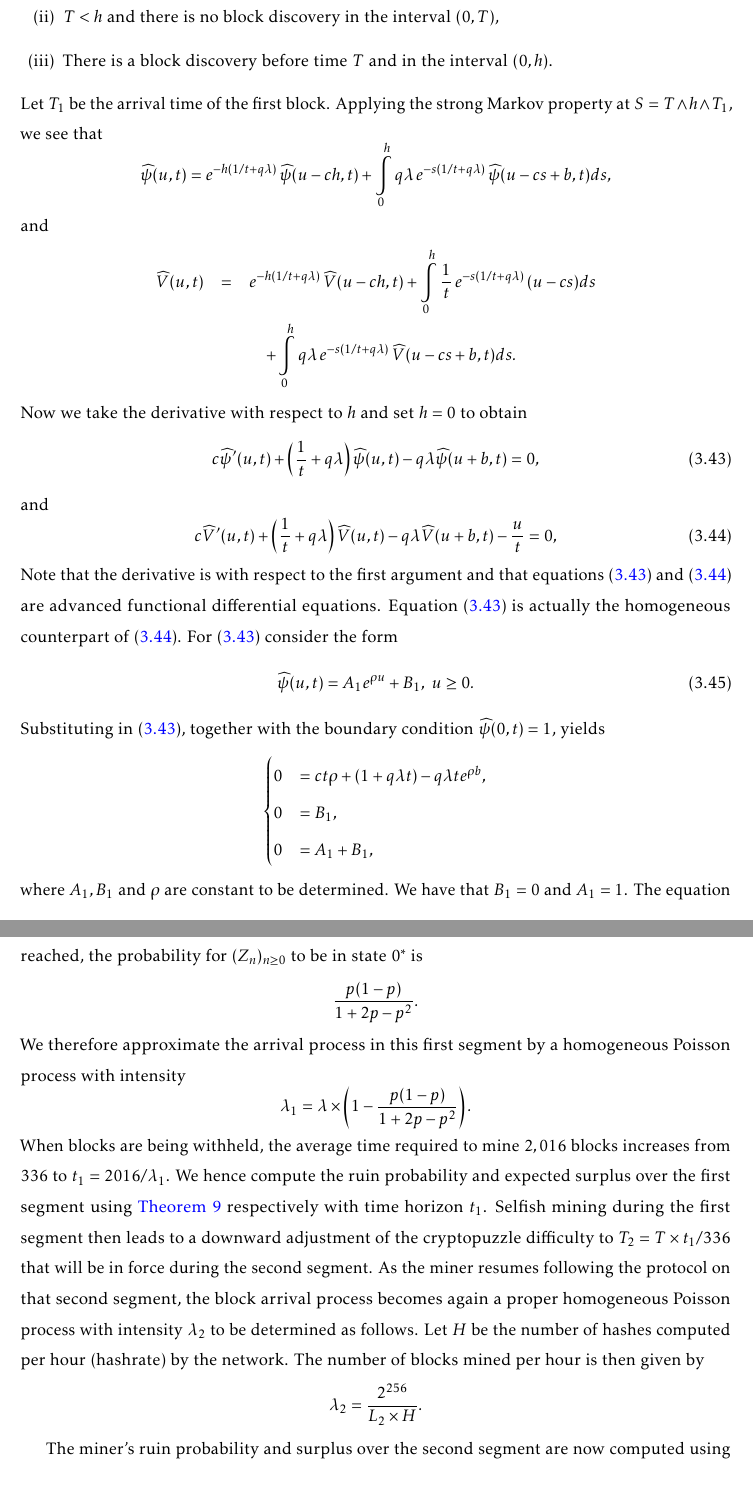
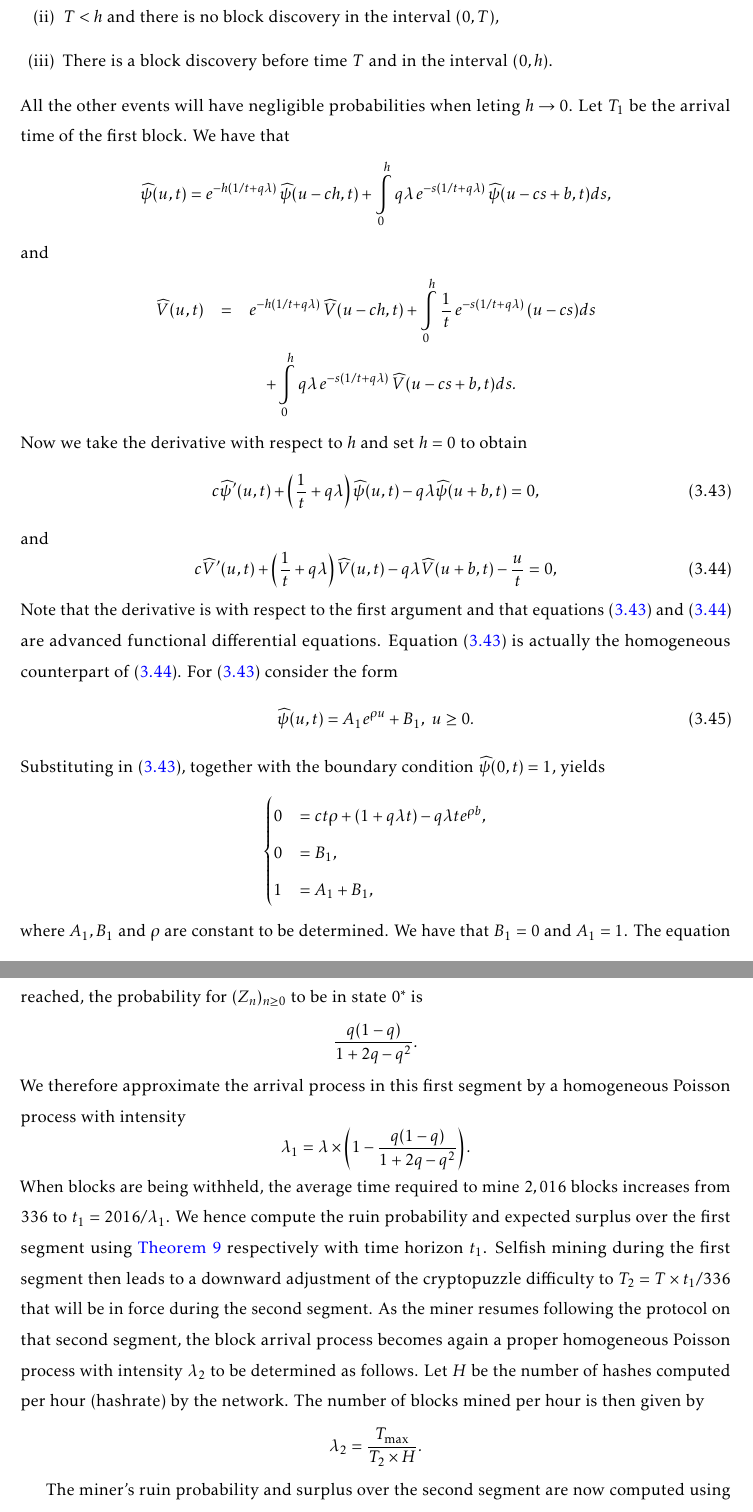
Before and after one commit to LaGauffre/BLOCKASTICS, a LaTeX thesis (lecture_notes/main_lecture_notes.tex, which reads lecture_notes/includes/security.tex): two parts of pages 43 and 49 of 77, joined at a grey line, cut so that both start at the same text, the shorter picture padded with empty space. Compiled offline with pdfLaTeX.

Commit message:
Edits notes

```diff
--- a/lecture_notes/includes/security.tex
+++ b/lecture_notes/includes/security.tex
@@ -1277,7 +1280,8 @@ Let $0<h<u/c$, so that ruin can not occur in the interval $(0,h)$. We distinguis
   \item[(ii)] $T<h$ and there is no block discovery in the interval $(0,T)$,
   \item[(iii)] There is a block discovery before time $T$ and in the interval $(0,h)$.
 \end{itemize}
-Let $T_1$ be the arrival time of the first block. Applying the strong Markov property at $S = T\land h\land T_1$, we see that
+All the other events will have negligible probabilities when leting $h\rightarrow0$.
+Let $T_1$ be the arrival time of the first block. We have that
 \begin{equation*}
   \widehat{\psi}(u,t)=e^{-h(1/t + q\lambda)}\,\widehat{\psi}(u-ch,t) +\int\limits_0^h q\lambda\, e^{-s(1/t + q\lambda)}\,\widehat{\psi}(u-cs+b,t)ds,
   \end{equation*}
@@ -1303,7 +1307,7 @@ Substituting in \eqref{eq:ODE_psi}, together with the boundary condition $\wideh
 \begin{cases}
 0&=ct\rho + \left(1+q\lambda t\right)-q\lambda te^{\rho b}, \\
 0&=B_1, \\
-0&= A_1+B_1,
+1&= A_1+B_1,
 \end{cases}
 \end{equation*}
 where $A_1, B_1$ and $\rho$ are constant to be determined. We have that $B_1 = 0$ and $A_1= 1$.
@@ -1509,15 +1513,15 @@ where $t^\ast$ is the time (in hours) it took to mine $2,016$ blocks (here $2016
 
 \noindent For (ii), we proceed as follows. Selfish mining slows down the pace at which the blocks are added to the blockchain, and the number of blocks wasted exactly corresponds to the number of passages of the Markov chain $(Z_n)_{n\geq0}$ through the state $0^\ast$. We know that once stationarity is reached, the probability for  $(Z_n)_{n\geq0}$ to be in state $0^\ast$ is
 $$
-\frac{p(1-p)}{1+2p-p^2}.
+\frac{q(1-q)}{1+2q-q^2}.
 $$
 We therefore approximate the arrival process in this first segment by a homogeneous Poisson process with intensity
  $$
-\lambda_1 = \lambda \times\left(1- \frac{p(1-p)}{ 1+2p-p^2}\right).
+\lambda_1 = \lambda \times\left(1- \frac{q(1-q)}{ 1+2q-q^2}\right).
 $$
 When blocks are being withheld, the average time required to mine $2,016$ blocks increases from $336$ to $t_1 = 2016/\lambda_1$. We hence compute the ruin probability and expected surplus over the first segment using \cref{theo:psi_V_selfish} respectively with time horizon $t_1$. Selfish mining during the first segment then leads to a downward adjustment of the cryptopuzzle difficulty  to $T_2 = T\times{t_1}/{336}$ that will be in force during the second segment. As the miner resumes following the protocol on that second segment, the block arrival process becomes again a proper homogeneous Poisson process with intensity $\lambda_2$ to be determined as follows. Let $H$ be the number of hashes computed per hour (hashrate) by the network. The number of blocks mined per hour is then given by
 $$
-\lambda_2 = \frac{2^{256}}{L_2\times H}.
+\lambda_2 = \frac{T_{\max}}{T_2\times H}.
 $$
 
 The miner's ruin probability and surplus over the second segment are now computed using the formulas of \cref{theo:psi_V_T_solo_mining} using as initial wealth the miner's expected surplus over the first segment
```
Also changed, not shown: lecture_notes/main_lecture_notes.pdf, lecture_notes/includes/security.tex (9 more changed lines), 1 other file.
